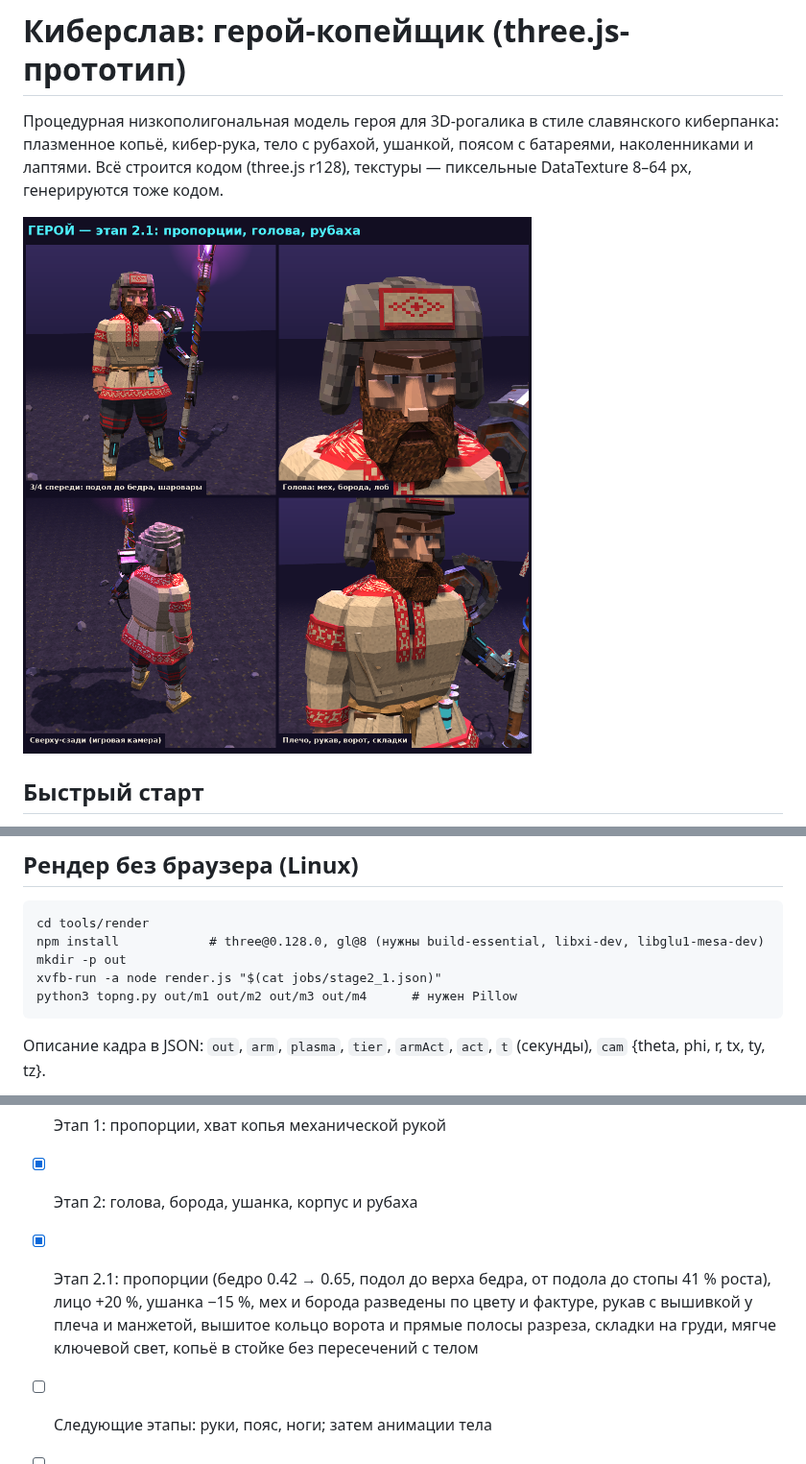
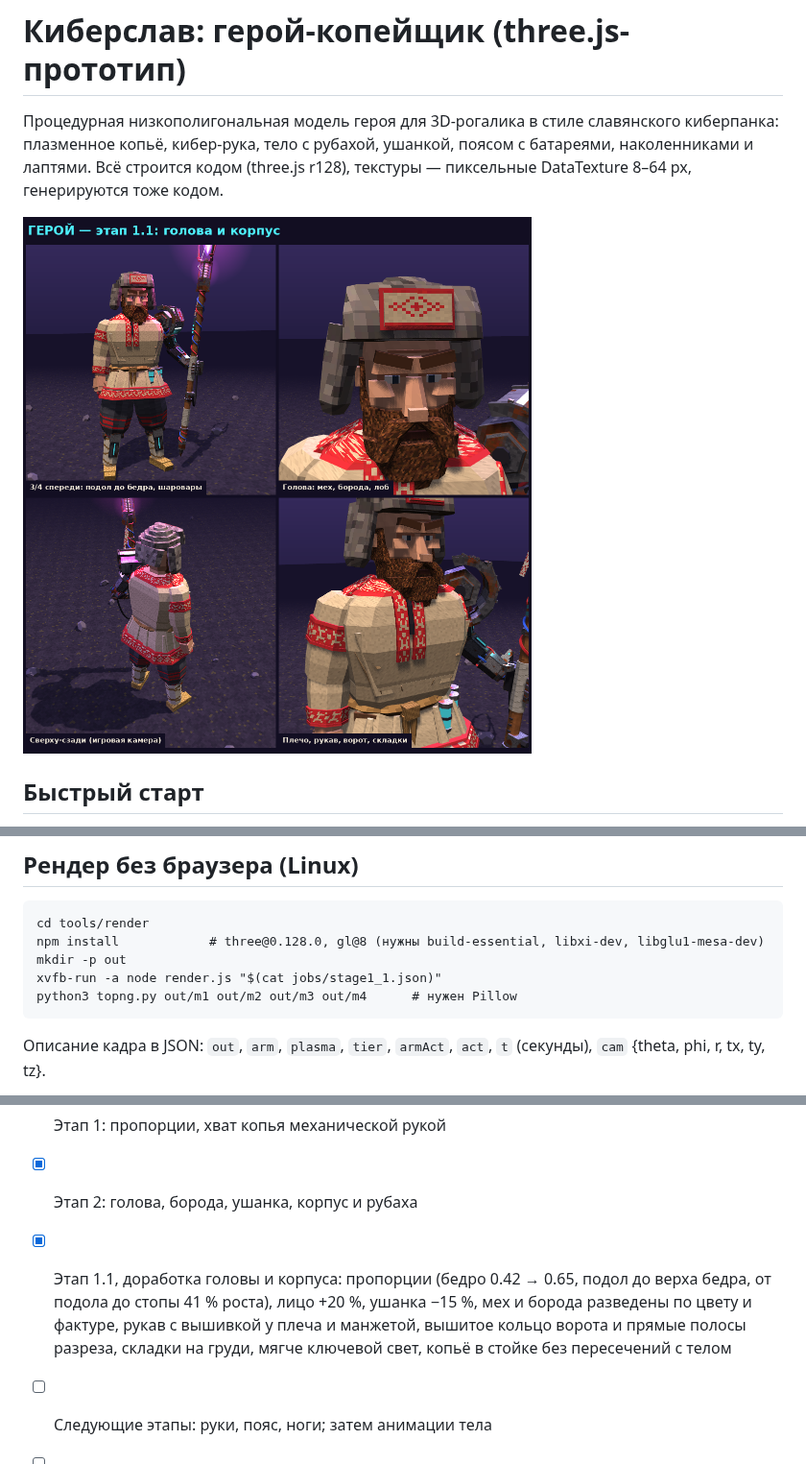
Before and after one commit to serzhik1234/kiberslav-hero, a Markdown page: README.md, 3 parts joined by grey strips. Shown at 96% size. GitHub-like rendering; pictures changed too: docs/hero_stage1_1.png (added), docs/hero_stage2_1.png (deleted).

Commit message:
Name the pass "stage 1.1" as in the task
Rename the render sheet and the render job, retitle the sheet image and the
README status line to match the task's own name for this pass.

Co-Authored-By: Claude Opus 5.5 <noreply@anthropic.com>
Claude-Session: https://claude.ai/code/session_018TyQpTJ71JMisQrWSqH2h4

````diff
--- a/README.md
+++ b/README.md
@@ -4,7 +4,7 @@
 плазменное копьё, кибер-рука, тело с рубахой, ушанкой, поясом с батареями, наколенниками и лаптями.
 Всё строится кодом (three.js r128), текстуры — пиксельные DataTexture 8–64 px, генерируются тоже кодом.
 
-![этап 2.1](docs/hero_stage2_1.png)
+![этап 1.1](docs/hero_stage1_1.png)
 
 ## Быстрый старт
 
@@ -49,7 +49,7 @@ SpearRoot > yaw > tilt > SpearTarget   (невидимый контроллер:
 cd tools/render
 npm install            # three@0.128.0, gl@8 (нужны build-essential, libxi-dev, libglu1-mesa-dev)
 mkdir -p out
-xvfb-run -a node render.js "$(cat jobs/stage2_1.json)"
+xvfb-run -a node render.js "$(cat jobs/stage1_1.json)"
 python3 topng.py out/m1 out/m2 out/m3 out/m4      # нужен Pillow
 ```
 
@@ -60,6 +60,6 @@ python3 topng.py out/m1 out/m2 out/m3 out/m4      # нужен Pillow
 - [x] Копьё, кибер-рука, анимации копья и руки
 - [x] Этап 1: пропорции, хват копья механической рукой
 - [x] Этап 2: голова, борода, ушанка, корпус и рубаха
-- [x] Этап 2.1: пропорции (бедро 0.42 → 0.65, подол до верха бедра, от подола до стопы 41 % роста), лицо +20 %, ушанка −15 %, мех и борода разведены по цвету и фактуре, рукав с вышивкой у плеча и манжетой, вышитое кольцо ворота и прямые полосы разреза, складки на груди, мягче ключевой свет, копьё в стойке без пересечений с телом
+- [x] Этап 1.1, доработка головы и корпуса: пропорции (бедро 0.42 → 0.65, подол до верха бедра, от подола до стопы 41 % роста), лицо +20 %, ушанка −15 %, мех и борода разведены по цвету и фактуре, рукав с вышивкой у плеча и манжетой, вышитое кольцо ворота и прямые полосы разреза, складки на груди, мягче ключевой свет, копьё в стойке без пересечений с телом
 - [ ] Следующие этапы: руки, пояс, ноги; затем анимации тела
 - [ ] Перенос в Blender (bpy) → FBX/GLB для Unity
````
Also changed, not shown: 2 other files.
